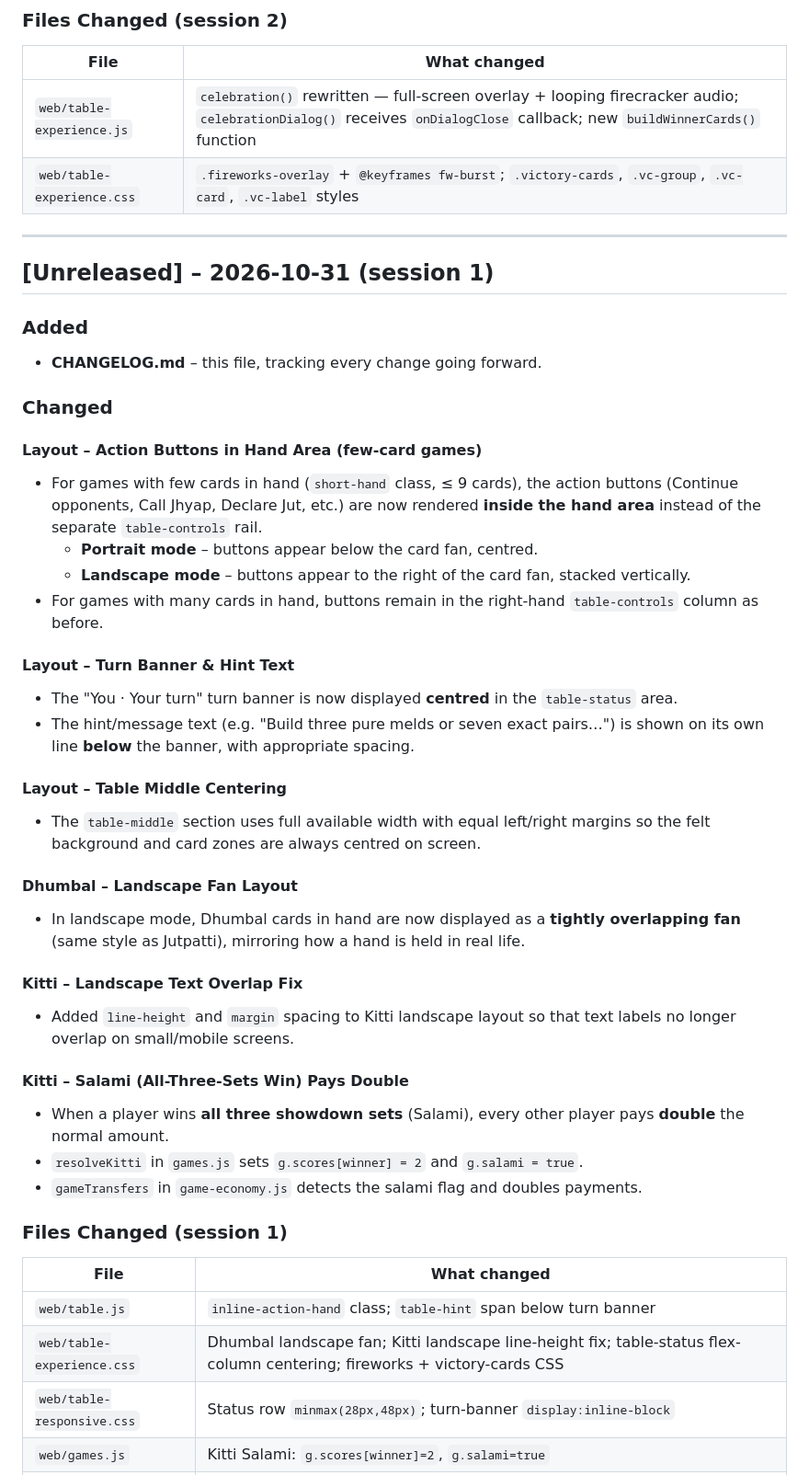
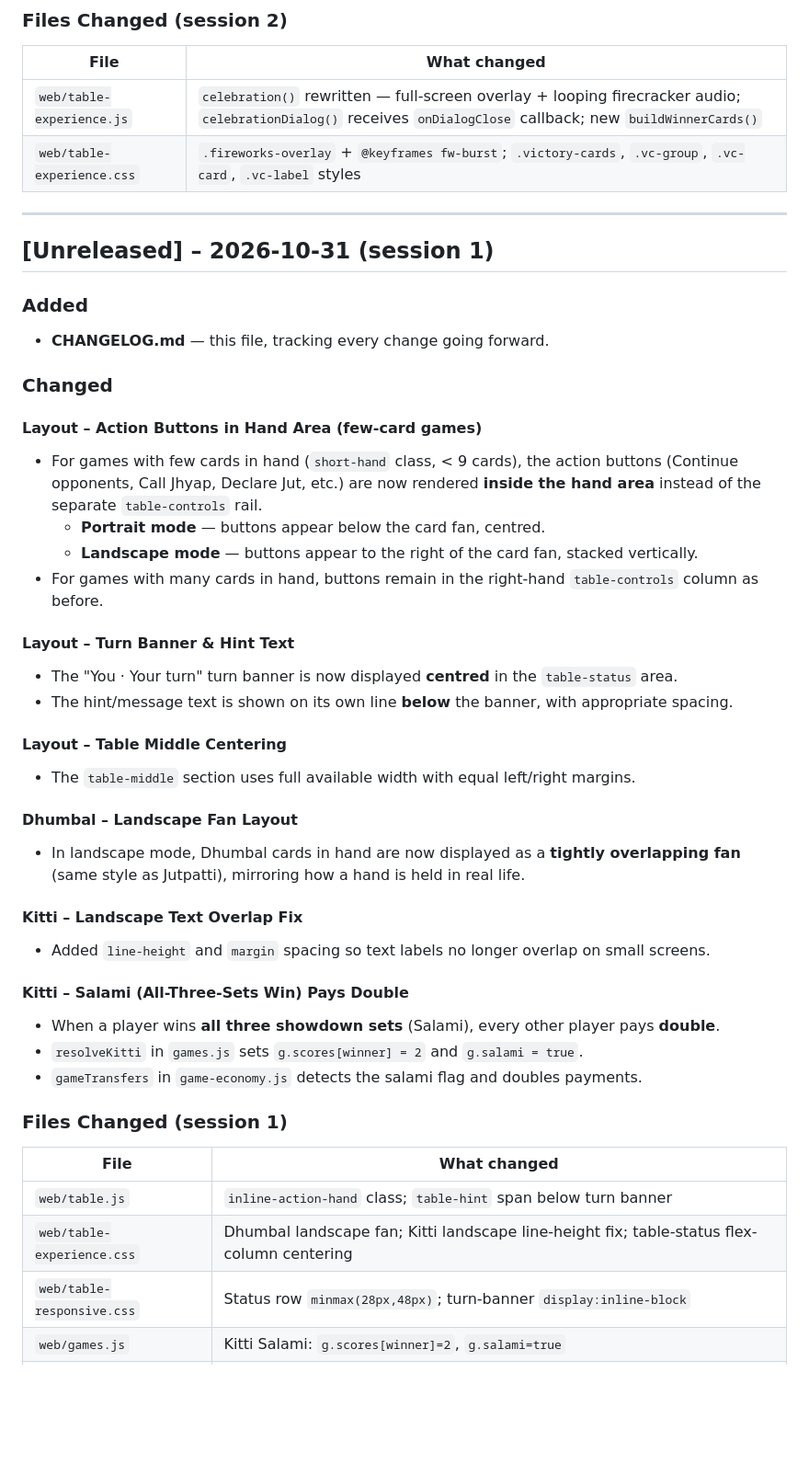
Before and after one commit to sudip-parajuli/dashain-cards, a Markdown page: CHANGELOG.md, the part around one of its changes. Shown at 92% size. Drawn GitHub-style; blank space fills up the shorter version.

```diff
--- a/CHANGELOG.md
+++ b/CHANGELOG.md
@@ -81,7 +106,7 @@ All notable changes to this project are documented here in reverse-chronological
 ### Files Changed (session 2)
 | File | What changed |
 |------|-------------|
-| `web/table-experience.js` | `celebration()` rewritten — full-screen overlay + looping firecracker audio; `celebrationDialog()` receives `onDialogClose` callback; new `buildWinnerCards()` function |
+| `web/table-experience.js` | `celebration()` rewritten — full-screen overlay + looping firecracker audio; `celebrationDialog()` receives `onDialogClose` callback; new `buildWinnerCards()` |
 | `web/table-experience.css` | `.fireworks-overlay` + `@keyframes fw-burst`; `.victory-cards`, `.vc-group`, `.vc-card`, `.vc-label` styles |
 
 ---
@@ -89,40 +114,35 @@ All notable changes to this project are documented here in reverse-chronological
 ## [Unreleased] – 2026-10-31 (session 1)
 
 ### Added
-- **CHANGELOG.md** – this file, tracking every change going forward.
+- **CHANGELOG.md** — this file, tracking every change going forward.
 
 ### Changed
 
 #### Layout – Action Buttons in Hand Area (few-card games)
-- For games with few cards in hand (`short-hand` class, ≤ 9 cards), the action
+- For games with few cards in hand (`short-hand` class, < 9 cards), the action
   buttons (Continue opponents, Call Jhyap, Declare Jut, etc.) are now rendered
   **inside the hand area** instead of the separate `table-controls` rail.
-  - **Portrait mode** – buttons appear below the card fan, centred.
-  - **Landscape mode** – buttons appear to the right of the card fan, stacked vertically.
+  - **Portrait mode** — buttons appear below the card fan, centred.
+  - **Landscape mode** — buttons appear to the right of the card fan, stacked vertically.
 - For games with many cards in hand, buttons remain in the right-hand
   `table-controls` column as before.
 
 #### Layout – Turn Banner & Hint Text
-- The "You · Your turn" turn banner is now displayed **centred** in the
-  `table-status` area.
-- The hint/message text (e.g. "Build three pure melds or seven exact pairs…")
-  is shown on its own line **below** the banner, with appropriate spacing.
+- The "You · Your turn" turn banner is now displayed **centred** in the `table-status` area.
+- The hint/message text is shown on its own line **below** the banner, with appropriate spacing.
 
 #### Layout – Table Middle Centering
-- The `table-middle` section uses full available width with equal left/right
-  margins so the felt background and card zones are always centred on screen.
+- The `table-middle` section uses full available width with equal left/right margins.
 
 #### Dhumbal – Landscape Fan Layout
 - In landscape mode, Dhumbal cards in hand are now displayed as a **tightly
   overlapping fan** (same style as Jutpatti), mirroring how a hand is held in real life.
 
 #### Kitti – Landscape Text Overlap Fix
-- Added `line-height` and `margin` spacing to Kitti landscape layout so that
-  text labels no longer overlap on small/mobile screens.
+- Added `line-height` and `margin` spacing so text labels no longer overlap on small screens.
 
 #### Kitti – Salami (All-Three-Sets Win) Pays Double
-- When a player wins **all three showdown sets** (Salami), every other player
-  pays **double** the normal amount.
+- When a player wins **all three showdown sets** (Salami), every other player pays **double**.
 - `resolveKitti` in `games.js` sets `g.scores[winner] = 2` and `g.salami = true`.
 - `gameTransfers` in `game-economy.js` detects the salami flag and doubles payments.
 
@@ -130,7 +150,7 @@ All notable changes to this project are documented here in reverse-chronological
 | File | What changed |
 |------|-------------|
 | `web/table.js` | `inline-action-hand` class; `table-hint` span below turn banner |
-| `web/table-experience.css` | Dhumbal landscape fan; Kitti landscape line-height fix; table-status flex-column centering; fireworks + victory-cards CSS |
+| `web/table-experience.css` | Dhumbal landscape fan; Kitti landscape line-height fix; table-status flex-column centering |
 | `web/table-responsive.css` | Status row `minmax(28px,48px)`; turn-banner `display:inline-block` |
 | `web/games.js` | Kitti Salami: `g.scores[winner]=2`, `g.salami=true` |
 | `web/game-economy.js` | `gameTransfers`: detects salami and doubles payments |
```
Also changed, not shown: other parts of CHANGELOG.md (+65 -40 lines).
